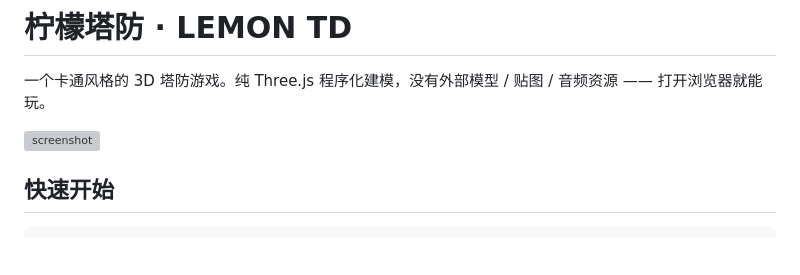
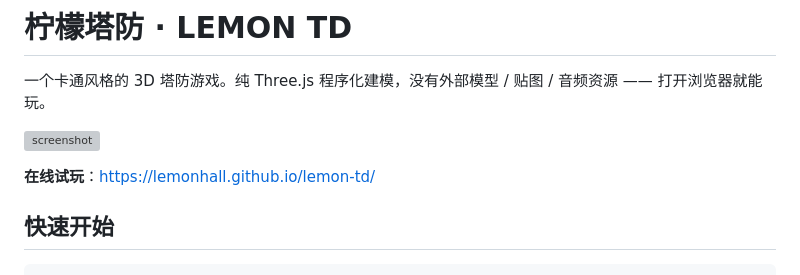
Before and after one commit to stateloop-connected/source-lemon-td, a Markdown page: README.md, the part around the change. Rendered like a GitHub page; blank space fills up the shorter version; grey boxes are pictures that could not be loaded.

Commit message:
docs: add live demo link

```diff
--- a/README.md
+++ b/README.md
@@ -3,6 +3,8 @@
 一个卡通风格的 3D 塔防游戏。纯 Three.js 程序化建模，没有外部模型 / 贴图 / 音频资源 —— 打开浏览器就能玩。
 
 ![screenshot](docs/screenshot.png)
+
+**在线试玩**：https://lemonhall.github.io/lemon-td/
 
 ## 快速开始
 
```
